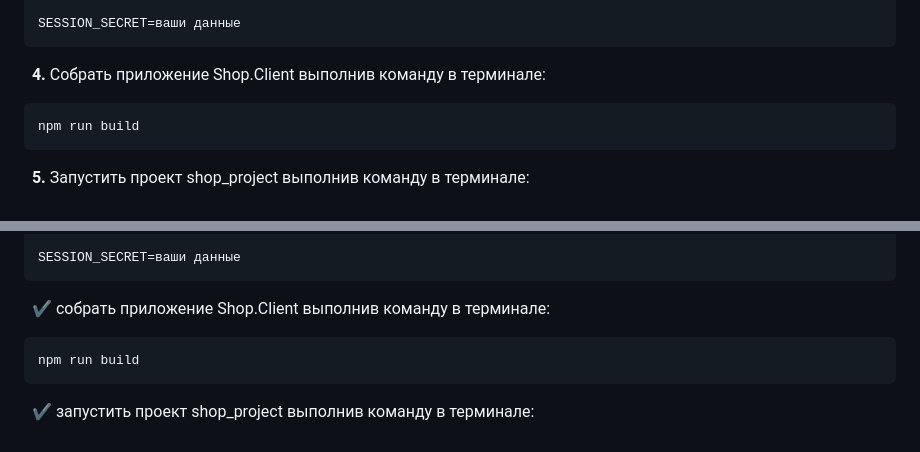
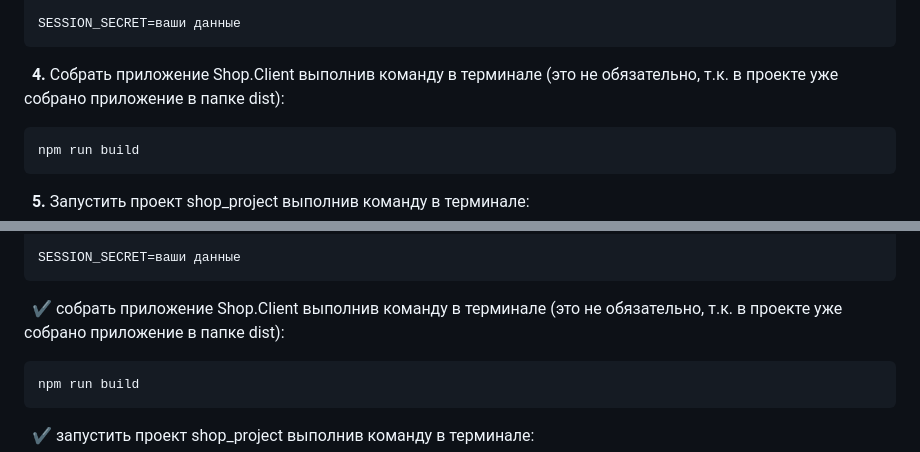
Before and after one commit to Ivan-ISS/project_shop, a Markdown page: README.md, 2 parts joined by grey strips. Drawn GitHub-style.

Commit message:
project_shop: update README.md

````diff
--- a/README.md
+++ b/README.md
@@ -28,7 +28,7 @@ DB_NAME=ваши данные
 
 SESSION_SECRET=ваши данные
 ```
-&nbsp; __4.__ Собрать приложение Shop.Client выполнив команду в терминале:
+&nbsp; __4.__ Собрать приложение Shop.Client выполнив команду в терминале (это не обязательно, т.к. в проекте уже собрано приложение в папке dist):
 ```bash
 npm run build
 ```
@@ -176,7 +176,7 @@ DB_NAME=ваши данные
 
 SESSION_SECRET=ваши данные
 ```
-&nbsp; :heavy_check_mark: собрать приложение Shop.Client выполнив команду в терминале:
+&nbsp; :heavy_check_mark: собрать приложение Shop.Client выполнив команду в терминале (это не обязательно, т.к. в проекте уже собрано приложение в папке dist):
 ```bash
 npm run build
 ```
````
